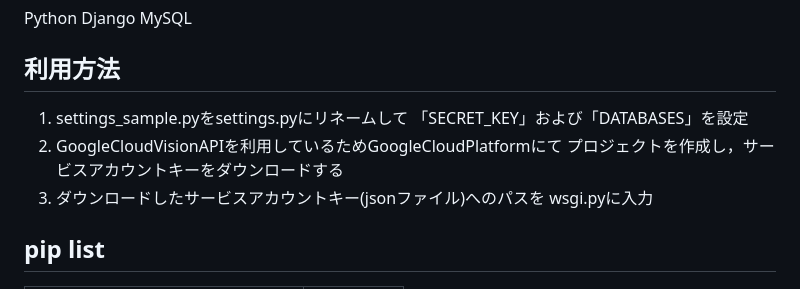
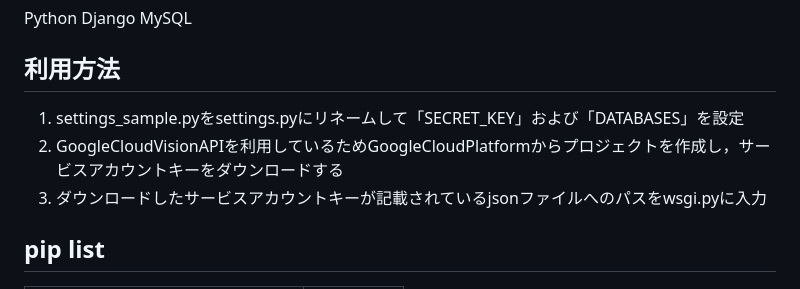
Before and after one commit to sigmawind1401/ImageDiff, a Markdown page: README.md, the part around the change. Drawn GitHub-style.

```diff
--- a/README.md
+++ b/README.md
@@ -16,12 +16,9 @@ Django
 MySQL
 
 ## 利用方法
-1. settings_sample.pyをsettings.pyにリネームして
-   「SECRET_KEY」および「DATABASES」を設定
-2. GoogleCloudVisionAPIを利用しているためGoogleCloudPlatformにて
-   プロジェクトを作成し，サービスアカウントキーをダウンロードする
-3. ダウンロードしたサービスアカウントキー(jsonファイル)へのパスを
-   wsgi.pyに入力
+1. settings_sample.pyをsettings.pyにリネームして「SECRET_KEY」および「DATABASES」を設定
+2. GoogleCloudVisionAPIを利用しているためGoogleCloudPlatformからプロジェクトを作成し，サービスアカウントキーをダウンロードする
+3. ダウンロードしたサービスアカウントキーが記載されているjsonファイルへのパスをwsgi.pyに入力
 
 ## pip list
 | Package                          | Version   |
```
